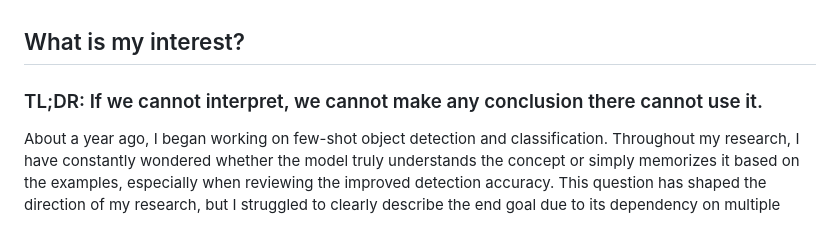
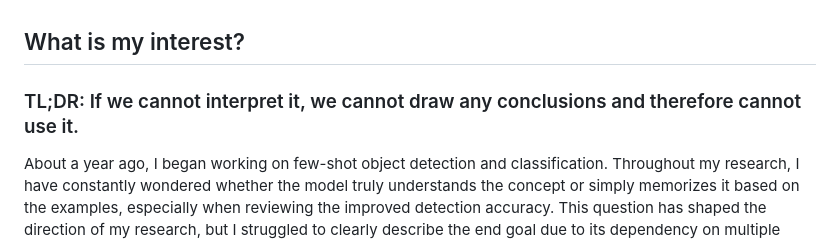
Before and after one commit to ljj7975/ljj7975.github.io, a Markdown page: blog/research/README.md, the part around the change. GitHub-like rendering.

Commit message:
fixing minor typo

```diff
--- a/blog/research/README.md
+++ b/blog/research/README.md
@@ -1,6 +1,6 @@
 ## What is my interest?
 
-### TL;DR: If we cannot interpret, we cannot make any conclusion there cannot use it.
+### TL;DR: If we cannot interpret it, we cannot draw any conclusions and therefore cannot use it.
 
 About a year ago, I began working on few-shot object detection and classification. Throughout my research, I have constantly wondered whether the model truly understands the concept or simply memorizes it based on the examples, especially when reviewing the improved detection accuracy. This question has shaped the direction of my research, but I struggled to clearly describe the end goal due to its dependency on multiple interconnected components. Recently, I had engaging conversations with several very smart people about AI, which helped me finally articulate this in a clear sentence.
 
```
